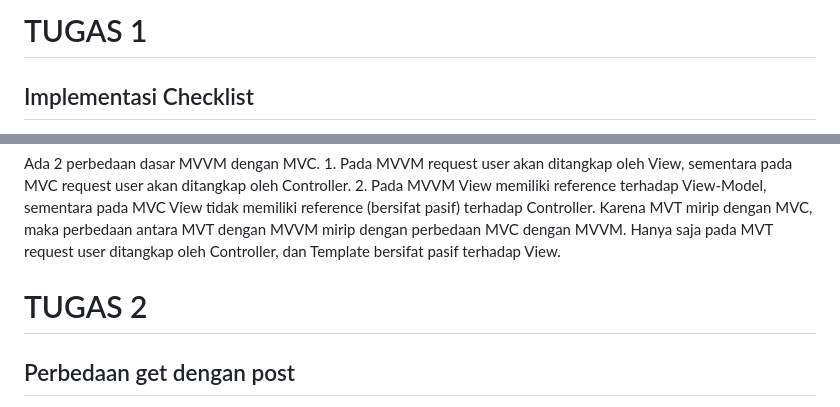
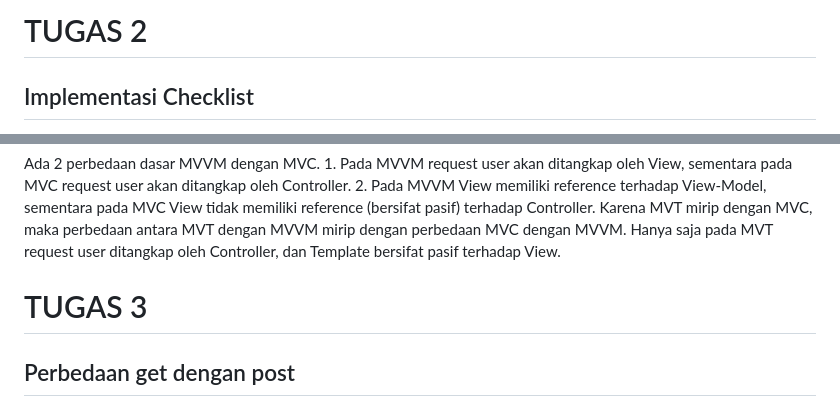
Before and after one commit to DaWanAnOnli/pacil_inventory, a Markdown page: README.md, 2 parts joined by grey strips. GitHub-like rendering.

```diff
--- a/README.md
+++ b/README.md
@@ -1,4 +1,4 @@
- <h1>TUGAS 1</h1>
+ <h1>TUGAS 2</h1>
 
 
 <h2>Implementasi Checklist</h2>
@@ -151,7 +151,7 @@ Ada 2 perbedaan dasar MVVM dengan MVC. 1. Pada MVVM request user akan ditangkap
 
 
 
- <h1>TUGAS 2</h1>
+ <h1>TUGAS 3</h1>
 
 
 
```
